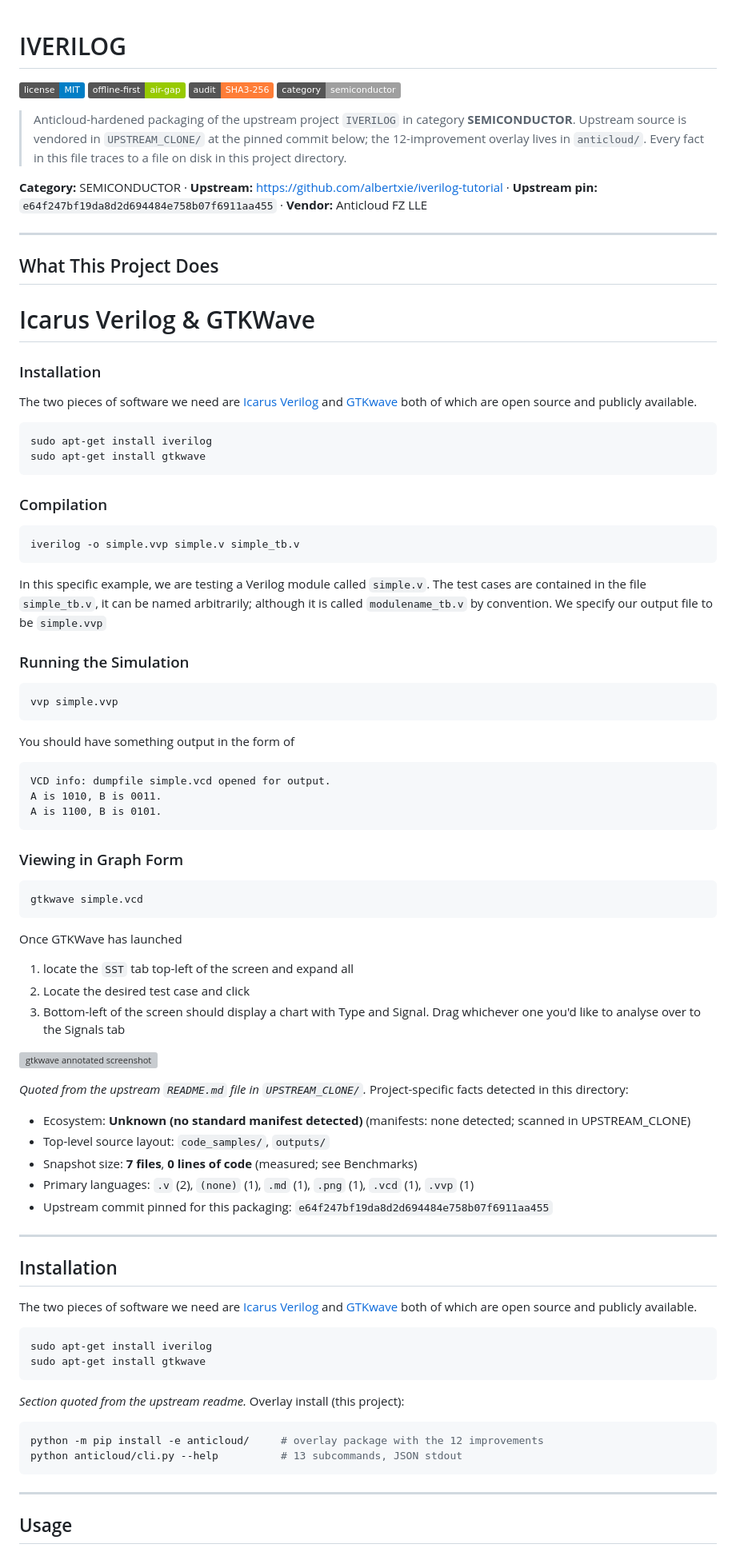
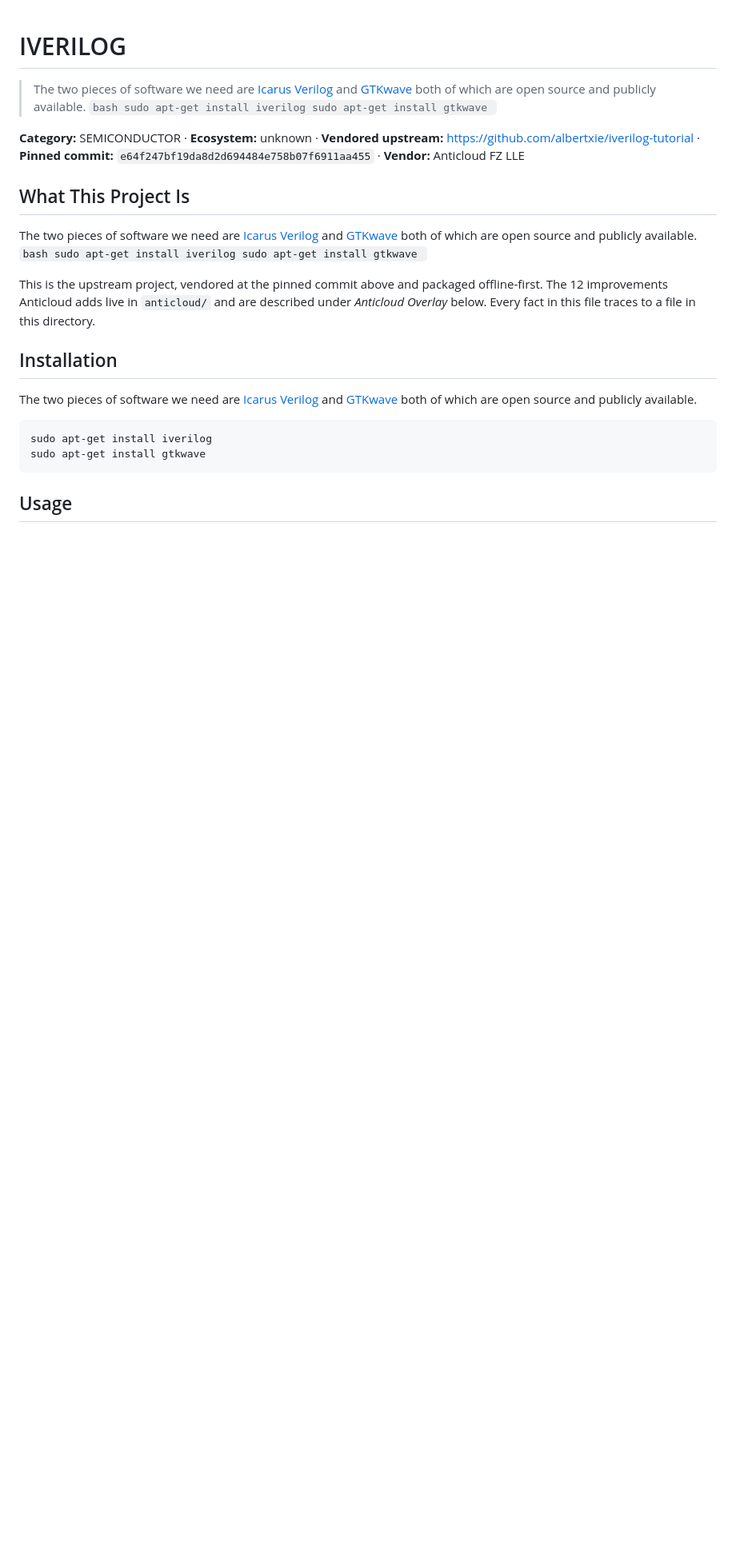
Before and after one commit to the-anticloud/anticloud-iverilog, a Markdown page: README.md, the part around one of its changes. Shown at 80% size. GitHub-like rendering; badges without logos; blank space fills up the shorter version; grey boxes are pictures that could not be loaded.

````diff
--- a/README.md
+++ b/README.md
@@ -1,62 +1,14 @@
 # IVERILOG
 
-![license](https://img.shields.io/badge/license-MIT-blue) ![offline-first](https://img.shields.io/badge/offline--first-air--gap-green) ![audit](https://img.shields.io/badge/audit-SHA3--256-orange) ![category](https://img.shields.io/badge/category-semiconductor-lightgrey)
+> The two pieces of software we need are [Icarus Verilog](http://iverilog.icarus.com/) and [GTKwave](http://gtkwave.sourceforge.net/) both of which are open source and publicly available. ```bash sudo apt-get install iverilog sudo apt-get install gtkwave ```
 
-> Anticloud-hardened packaging of the upstream project `IVERILOG` in category **SEMICONDUCTOR**. Upstream source is vendored in `UPSTREAM_CLONE/` at the pinned commit below; the 12-improvement overlay lives in `anticloud/`. Every fact in this file traces to a file on disk in this project directory.
+**Category:** SEMICONDUCTOR · **Ecosystem:** unknown · **Vendored upstream:** https://github.com/albertxie/iverilog-tutorial · **Pinned commit:** `e64f247bf19da8d2d694484e758b07f6911aa455` · **Vendor:** Anticloud FZ LLE
 
-**Category:** SEMICONDUCTOR · **Upstream:** https://github.com/albertxie/iverilog-tutorial · **Upstream pin:** `e64f247bf19da8d2d694484e758b07f6911aa455` · **Vendor:** Anticloud FZ LLE
+## What This Project Is
 
----
+The two pieces of software we need are [Icarus Verilog](http://iverilog.icarus.com/) and [GTKwave](http://gtkwave.sourceforge.net/) both of which are open source and publicly available. ```bash sudo apt-get install iverilog sudo apt-get install gtkwave ```
 
-## What This Project Does
-
-# Icarus Verilog & GTKWave
-
-### Installation
-The two pieces of software we need are [Icarus Verilog](http://iverilog.icarus.com/) and [GTKwave](http://gtkwave.sourceforge.net/) both of which are open source and publicly available.
-```bash
-sudo apt-get install iverilog
-sudo apt-get install gtkwave
-```
-
-### Compilation
-```bash
-iverilog -o simple.vvp simple.v simple_tb.v
-```
-In this specific example, we are testing a Verilog module called `simple.v`. The test cases are contained in the file `simple_tb.v`, it can be named arbitrarily; although it is called `modulename_tb.v` by convention. We specify our output file to be `simple.vvp`
-
-### Running the Simulation
-```bash
-vvp simple.vvp
-```
-You should have something output in the form of
-```
-VCD info: dumpfile simple.vcd opened for output.
-A is 1010, B is 0011.
-A is 1100, B is 0101.
-```
-
-### Viewing in Graph Form
-```bash
-gtkwave simple.vcd
-```
-Once GTKWave has launched
-  1. locate the `SST` tab top-left of the screen and expand all
-  2. Locate the desired test case and click
-  3. Bottom-left of the screen should display a chart with Type and Signal. Drag whichever one you'd like to analyse over to the Signals tab
-
-![gtkwave annotated screenshot](gtkwave-annotated.png)
-
-*Quoted from the upstream `README.md` file in `UPSTREAM_CLONE/`.*
-Project-specific facts detected in this directory:
-
-- Ecosystem: **Unknown (no standard manifest detected)** (manifests: none detected; scanned in UPSTREAM_CLONE)
-- Top-level source layout: `code_samples/`, `outputs/`
-- Snapshot size: **7 files**, **0 lines of code** (measured; see Benchmarks)
-- Primary languages: `.v` (2), `(none)` (1), `.md` (1), `.png` (1), `.vcd` (1), `.vvp` (1)
-- Upstream commit pinned for this packaging: `e64f247bf19da8d2d694484e758b07f6911aa455`
-
----
+This is the upstream project, vendored at the pinned commit above and packaged offline-first. The 12 improvements Anticloud adds live in `anticloud/` and are described under *Anticloud Overlay* below. Every fact in this file traces to a file in this directory.
 
 ## Installation
 
@@ -66,15 +18,5 @@ sudo apt-get install iverilog
 sudo apt-get install gtkwave
 ```
 
-*Section quoted from the upstream readme.*
-Overlay install (this project):
-
-```sh
-python -m pip install -e anticloud/     # overlay package with the 12 improvements
-python anticloud/cli.py --help          # 13 subcommands, JSON stdout
-```
-
----
-
 ## Usage
 
````
Also changed, not shown: other parts of README.md (+30 -150 lines).
